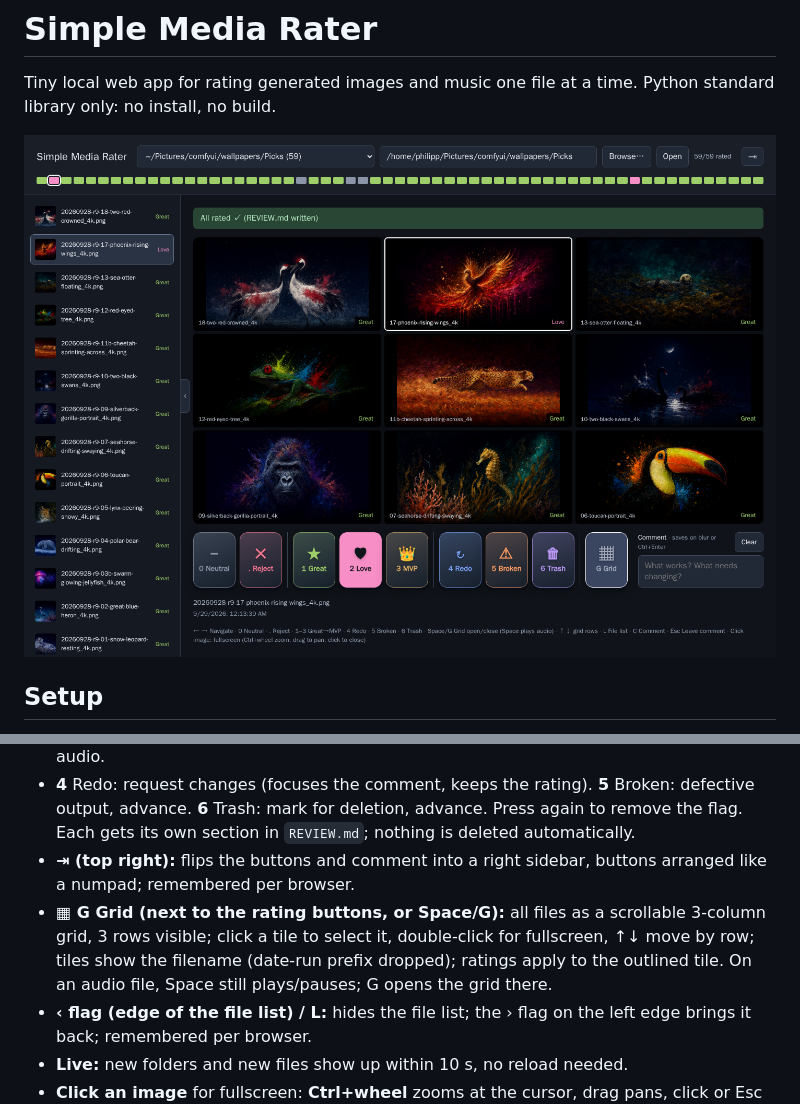
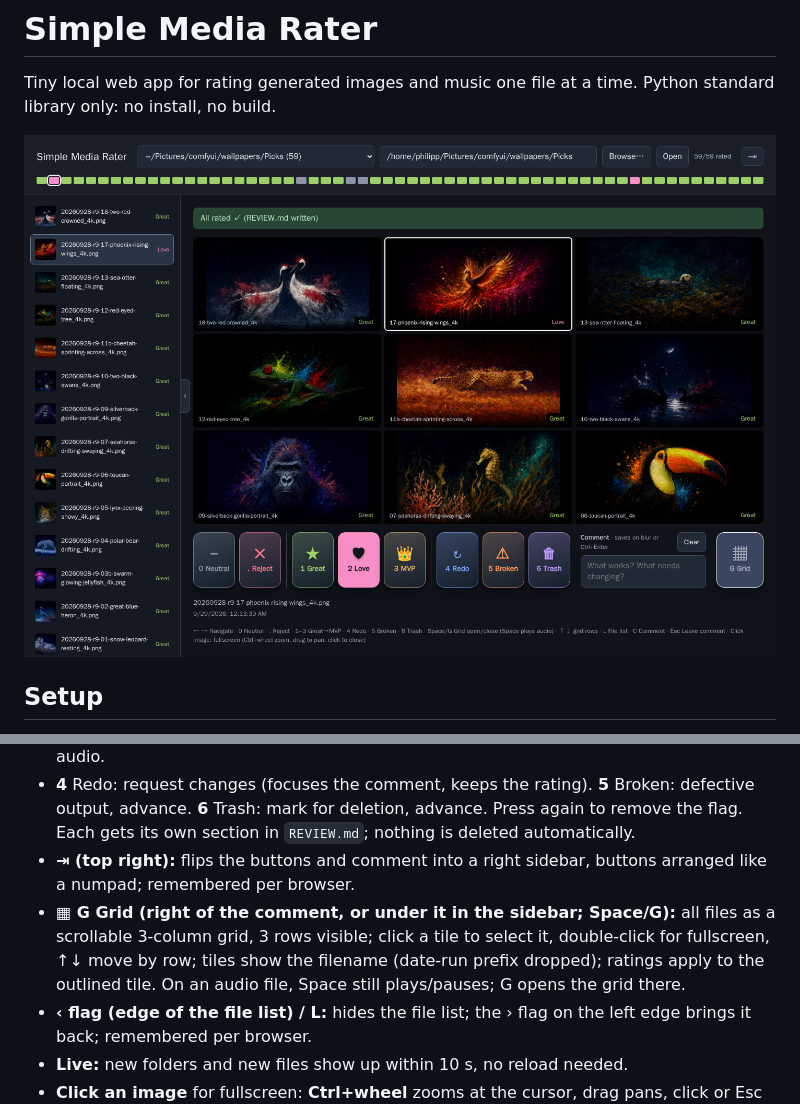
Before and after one commit to philipplinux/ratebait, a Markdown page: README.md, 2 parts joined by grey strips. GitHub-like rendering; pictures changed too: docs/screenshot.png.

Commit message:
Grid button right of the comment (under it in the sidebar); screenshot

```diff
--- a/README.md
+++ b/README.md
@@ -23,7 +23,7 @@ python3 server.py --root ~/Pictures --root ~/Music --port 8765
 - Numpad layout: **0** Neutral, **.** Reject, **1–3** Great · Love · MVP: rate and advance (old Good/Bad ratings load as Great/Reject); **← →** navigate; **C** comment; **Space** play/pause audio.
 - **4** Redo: request changes (focuses the comment, keeps the rating). **5** Broken: defective output, advance. **6** Trash: mark for deletion, advance. Press again to remove the flag. Each gets its own section in `REVIEW.md`; nothing is deleted automatically.
 - **⇥ (top right):** flips the buttons and comment into a right sidebar, buttons arranged like a numpad; remembered per browser.
-- **▦ G Grid (next to the rating buttons, or Space/G):** all files as a scrollable 3-column grid, 3 rows visible; click a tile to select it, double-click for fullscreen, ↑↓ move by row; tiles show the filename (date-run prefix dropped); ratings apply to the outlined tile. On an audio file, Space still plays/pauses; G opens the grid there.
+- **▦ G Grid (right of the comment, or under it in the sidebar; Space/G):** all files as a scrollable 3-column grid, 3 rows visible; click a tile to select it, double-click for fullscreen, ↑↓ move by row; tiles show the filename (date-run prefix dropped); ratings apply to the outlined tile. On an audio file, Space still plays/pauses; G opens the grid there.
 - **‹ flag (edge of the file list) / L:** hides the file list; the › flag on the left edge brings it back; remembered per browser.
 - **Live:** new folders and new files show up within 10 s, no reload needed.
 - **Click an image** for fullscreen: **Ctrl+wheel** zooms at the cursor, drag pans, click or Esc closes.
```
Also changed, not shown: 1 other file.
